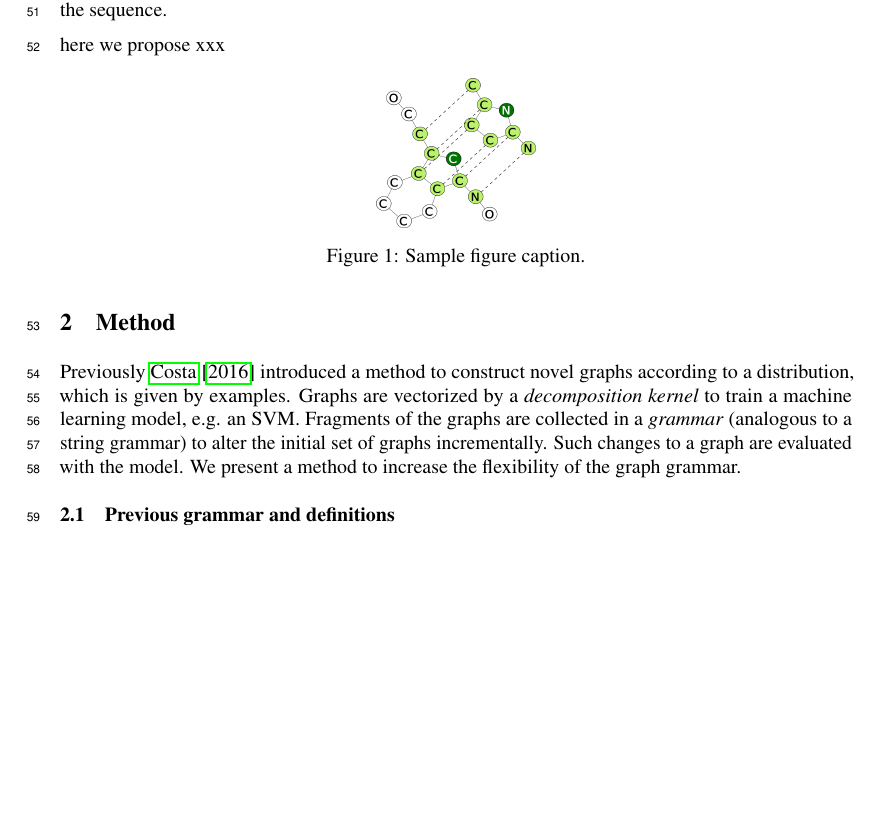
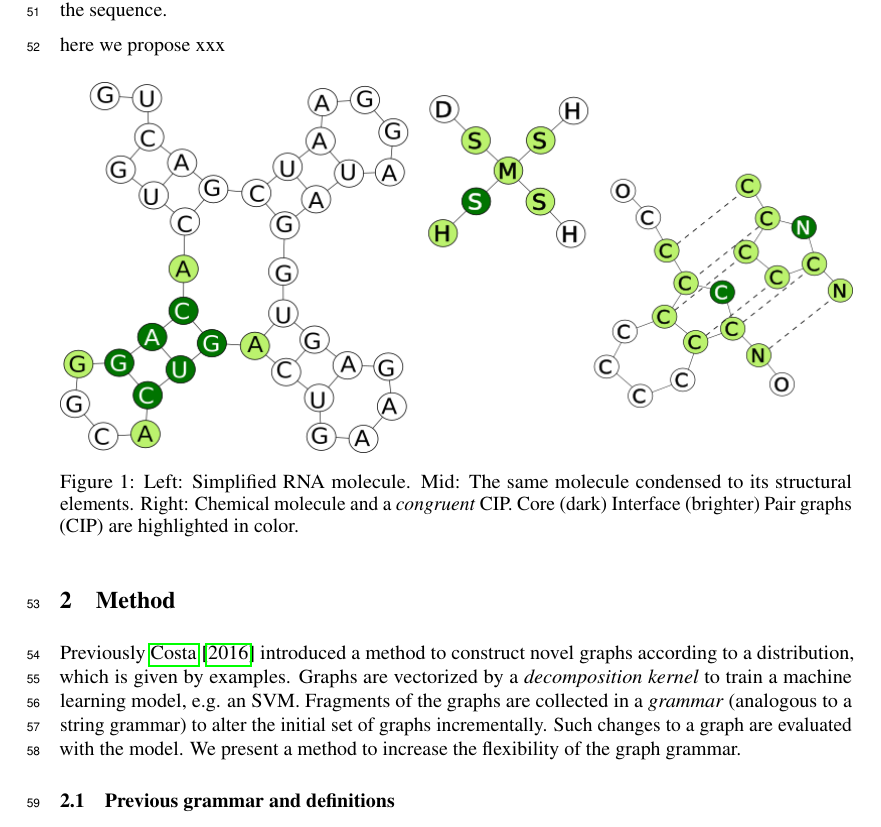
Before and after one commit to smautner/long_range_deps_graphlearn, a LaTeX paper (paper/nips_2016.tex): part of page 2 of 5 before the commit and part of page 2 of 6 after it, cut so that both start at the same text, the shorter picture padded with empty space. Compiled offline with pdfLaTeX.

Commit message:
condensed images

```diff
--- a/paper/nips_2016.tex
+++ b/paper/nips_2016.tex
@@ -196,9 +196,13 @@ here we propose xxx
 %
 \begin{figure}[ht]
       \centering
-        \includegraphics[width=0.2\linewidth]{images/showcip.png}
-      \caption{Sample figure caption.}
-      \label{alabal}
+        \includegraphics[width=1.0\linewidth]{images/allcipsinone.png}
+      \caption{Left: Simplified RNA molecule. Mid: The same molecule
+      condensed to its structural elements. Right: Chemical molecule and a
+      \emph{congruent} CIP. Core (dark) Interface (brighter) Pair graphs (CIP)
+      are
+      highlighted in color.}
+      \label{allcips}
 \end{figure}
 
 \section{Method}
```
Also changed, not shown: paper/images/allcipsinone.png (added), paper/images/allcipsinone.svg (added).
